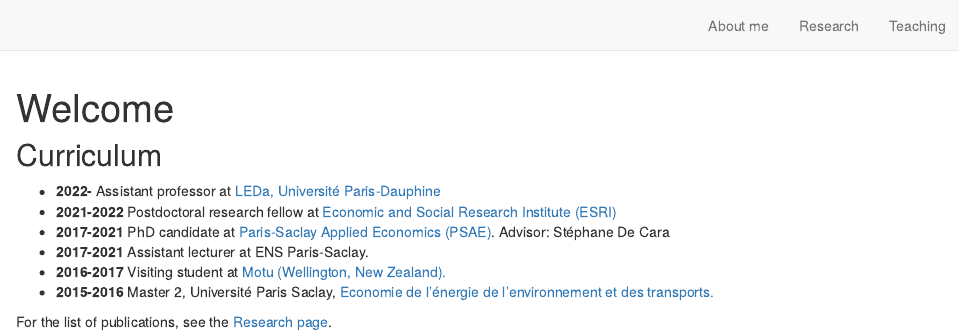
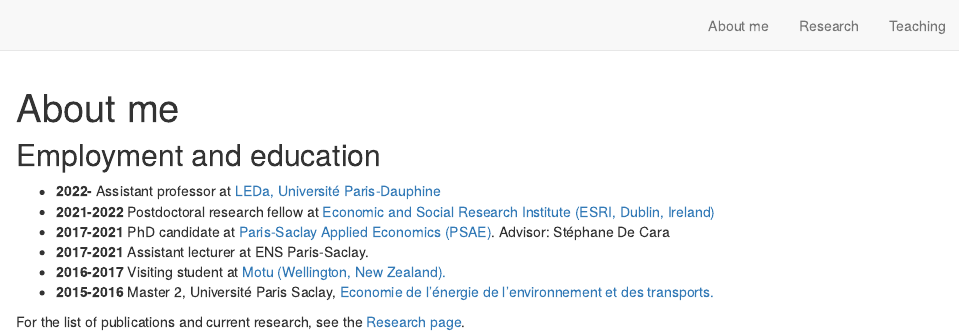
Before and after one commit to loichy/loichy.github.io, an R Markdown document (curriculum.Rmd): the page in a window 1100 px wide, from its top. Rendered offline with R 4.5, knitr and Pandoc, with nearby package versions; drawn as R Markdown's standard HTML page in place of the format the file asks for.

Commit message:
Slight changes 2

````diff
--- a/curriculum.Rmd
+++ b/curriculum.Rmd
@@ -1,3 +1,3 @@
 ---
-title: "Welcome"
+title: "About me"
 description: |
@@ -9,8 +5,11 @@ description: |
 ---
 
-## Curriculum
+  <!-- Prior to that, I was Postdoctoral Research Fellow at [the Economic and Social Research Institute (ESRI)](https://www.esri.ie/) in Dublin, Ireland. I completed my PhD in economics at UMR [Paris-Saclay Applied Economics (PSAE)](https://www6.versailles-grignon.inrae.fr/economie_publique) in September 2021, advised by Stéphane De Cara (INRAE). See [here](https://youtu.be/i2yW7j1fkUk?t=6) for a brief presentation -->
+  <!-- of my PhD in French. -->
+
+## Employment and education
 * **2022-** Assistant professor at [LEDa, Université Paris-Dauphine](https://leda.dauphine.fr/)
-* **2021-2022** Postdoctoral research fellow at [Economic and Social Research Institute (ESRI)](https://www.esri.ie/)
+* **2021-2022** Postdoctoral research fellow at [Economic and Social Research Institute (ESRI, Dublin, Ireland)](https://www.esri.ie/)
 * **2017-2021** PhD candidate at [Paris-Saclay Applied Economics (PSAE)](https://www6.versailles-grignon.inrae.fr/economie_publique). Advisor: Stéphane De Cara
 * **2017-2021** Assistant lecturer at ENS Paris-Saclay.
 * **2016-2017** Visiting student at [Motu (Wellington, New Zealand).](https://www.motu.nz/)
@@ -18,7 +17,7 @@ description: |
 
 <!-- Link for detailed CVs [in English](https://www.dropbox.com/s/m2e4o6vnadagfup/CV_2023.pdf?dl=0) and [in French](https://www.dropbox.com/s/udqsjfat0m8p714/CV_2023_fr.pdf?dl=0) -->
 
-For the list of publications, see the [Research page](https://loichy.github.io/research.html).
+For the list of publications and current research, see the [Research page](https://loichy.github.io/research.html).
 
 ```{r setup, include=FALSE}
 knitr::opts_chunk$set(echo = FALSE)
````
Also changed, not shown: teaching.Rmd (+2 -0 lines), docs/search.json, curriculum.Rmd (6 more changed lines), 3 other files.
